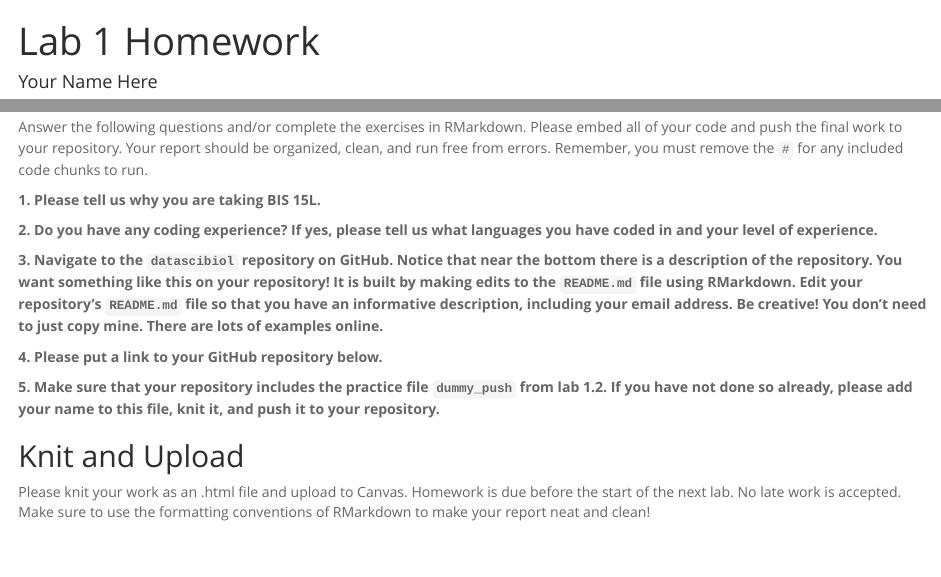
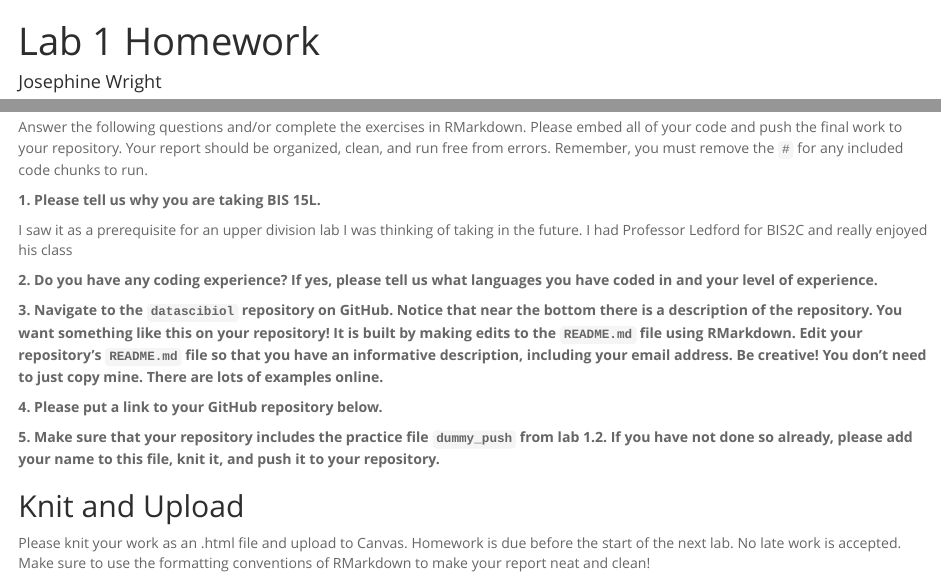
Before and after one commit to jsywright-cell/BIS15L_W26_jrwright, an R Markdown document (lab1/hw1.Rmd): the page in a window 1100 px wide, from its top, and a second part further down, joined at a grey line. The pictures show the output file lab1/hw1.html that the author committed with the source, opened offline.

Commit message:
Lab 1 Update

```diff
--- a/lab1/hw1.Rmd
+++ b/lab1/hw1.Rmd
@@ -1,6 +1,6 @@
 ---
 title: "Lab 1 Homework"
-author: "Your Name Here"
+author: "Josephine Wright"
 date: "`r Sys.Date()`"
 output:
   html_document:
@@ -12,6 +12,8 @@ Answer the following questions and/or complete the exercises in RMarkdown. Pleas
 
 **1. Please tell us why you are taking BIS 15L.**
 
+I saw it as a prerequisite for an upper division lab I was thinking of taking in the future. I had Professor Ledford for BIS2C and really enjoyed his class
+
 **2. Do you have any coding experience? If yes, please tell us what languages you have coded in and your level of experience.**
 
 **3. Navigate to the `datascibiol` repository on GitHub. Notice that near the bottom there is a description of the repository. You want something like this on your repository! It is built by making edits to the `README.md` file using RMarkdown. Edit your repository's `README.md` file so that you have an informative description, including your email address. Be creative! You don't need to just copy mine. There are lots of examples online.**
```
Also changed, not shown: lab1/dummy_push.Rmd (+2 -0 lines), lab1/hw1.html, 1 other file.
